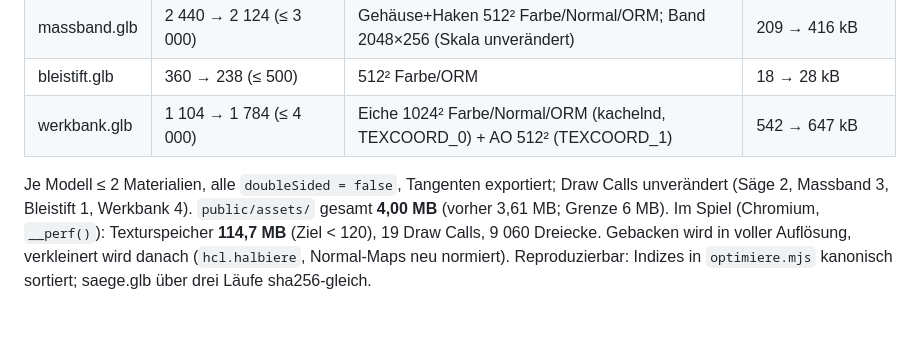
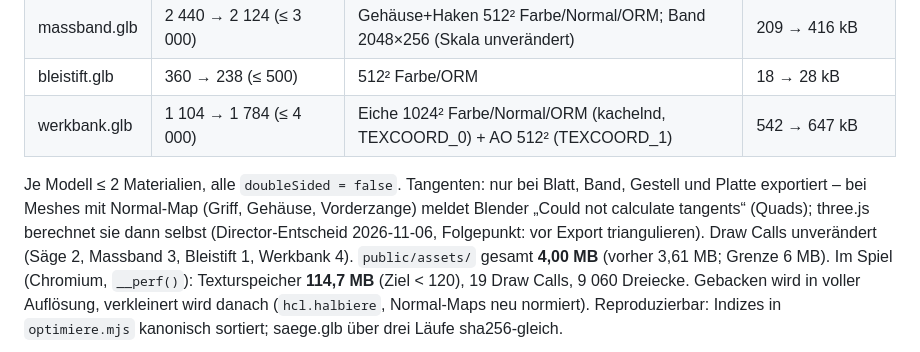
Before and after one commit to m17d03/handcraft-life, a Markdown page: docs/art/assets-blender.md, the part around the change. Drawn GitHub-style; blank space fills up the shorter version.

Commit message:
Ticket 019: Doku Tangenten korrigiert (QA-Nachprüfung F1, Director akzeptiert three.js-Ersatztangenten)
Co-Authored-By: Claude Opus 5.5 <noreply@anthropic.com>
Claude-Session: https://claude.ai/code/session_01DWqJp3t8YZ7HyvobjEpz6H

```diff
--- a/docs/art/assets-blender.md
+++ b/docs/art/assets-blender.md
@@ -48,7 +48,7 @@ Spielscreenshot aus Software-Rendering, fps dort nicht aussagekräftig.
 | bleistift.glb | 360 → 238 (≤ 500) | 512² Farbe/ORM | 18 → 28 kB |
 | werkbank.glb | 1 104 → 1 784 (≤ 4 000) | Eiche 1024² Farbe/Normal/ORM (kachelnd, TEXCOORD_0) + AO 512² (TEXCOORD_1) | 542 → 647 kB |
 
-Je Modell ≤ 2 Materialien, alle `doubleSided = false`, Tangenten exportiert; Draw Calls unverändert
+Je Modell ≤ 2 Materialien, alle `doubleSided = false`. Tangenten: nur bei Blatt, Band, Gestell und Platte exportiert – bei Meshes mit Normal-Map (Griff, Gehäuse, Vorderzange) meldet Blender „Could not calculate tangents“ (Quads); three.js berechnet sie dann selbst (Director-Entscheid 2026-11-06, Folgepunkt: vor Export triangulieren). Draw Calls unverändert
 (Säge 2, Massband 3, Bleistift 1, Werkbank 4). `public/assets/` gesamt **4,00 MB** (vorher 3,61 MB; Grenze 6 MB).
 Im Spiel (Chromium, `__perf()`): Texturspeicher **114,7 MB** (Ziel < 120), 19 Draw Calls, 9 060 Dreiecke.
 Gebacken wird in voller Auflösung, verkleinert wird danach (`hcl.halbiere`, Normal-Maps neu normiert).
```
